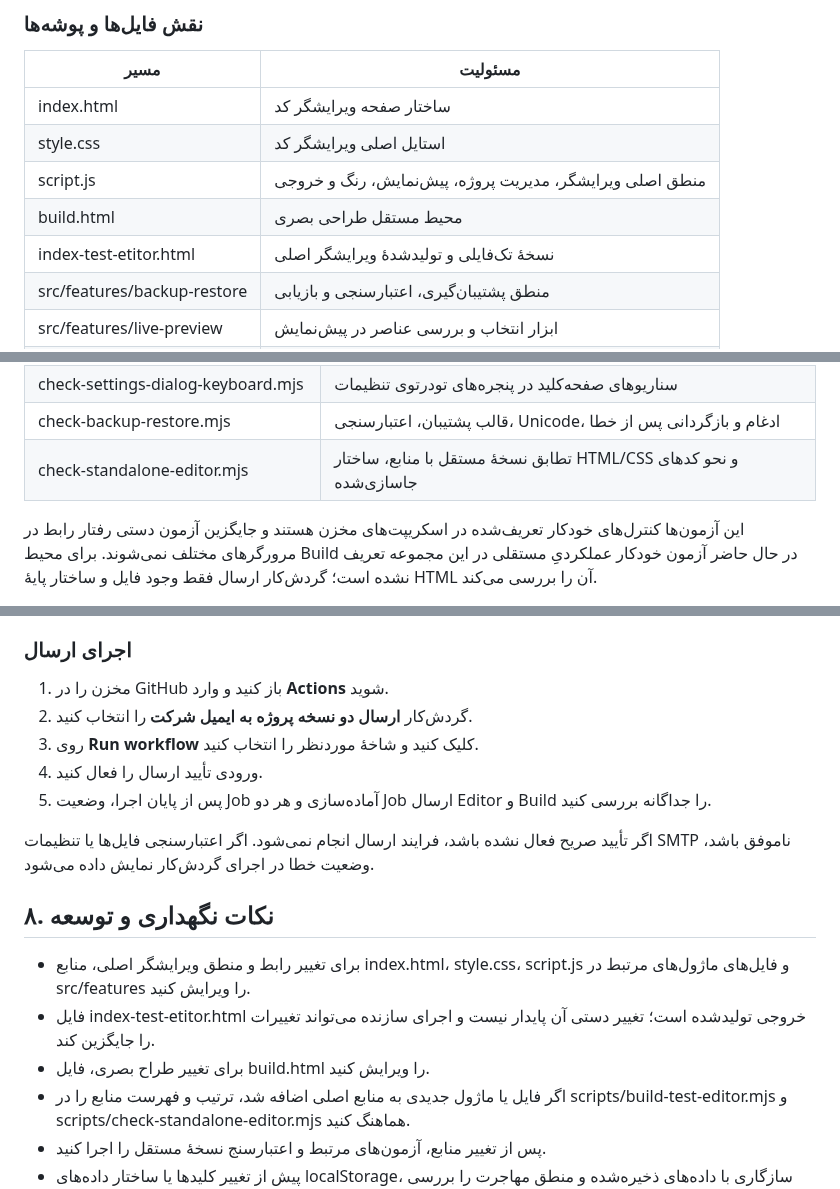
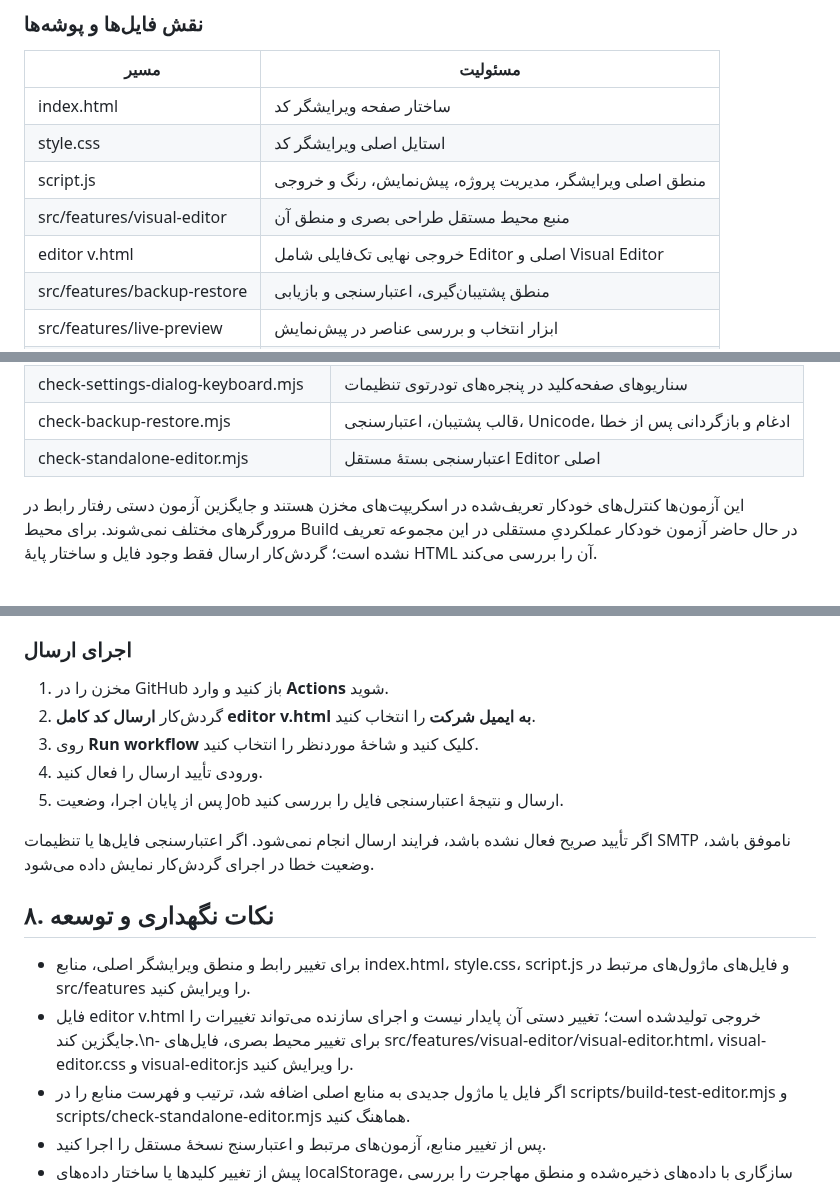
Before and after one commit to alfamaniya/Editor-html-css-js, a Markdown page: README.md, 3 parts joined by grey strips. GitHub-like rendering.

```diff
--- a/README.md
+++ b/README.md
@@ -231,8 +231,8 @@ Editor-html-css-js/
 | index.html | ساختار صفحه ویرایشگر کد |
 | style.css | استایل اصلی ویرایشگر کد |
 | script.js | منطق اصلی ویرایشگر، مدیریت پروژه، پیش‌نمایش، رنگ و خروجی |
-| build.html | محیط مستقل طراحی بصری |
-| index-test-etitor.html | نسخهٔ تک‌فایلی و تولیدشدهٔ ویرایشگر اصلی |
+| src/features/visual-editor | منبع محیط مستقل طراحی بصری و منطق آن |
+| editor v.html | خروجی نهایی تک‌فایلی شامل Editor اصلی و Visual Editor |
 | src/features/backup-restore | منطق پشتیبان‌گیری، اعتبارسنجی و بازیابی |
 | src/features/live-preview | ابزار انتخاب و بررسی عناصر در پیش‌نمایش |
 | src/features/quick-insert | منطق نوار درج سریع |
@@ -292,7 +296,7 @@ node scripts/check-standalone-editor.mjs
 | check-editor-overlay-alignment.mjs | هم‌ترازی لایه‌های ویرایشگر، موقعیت دیداری، جست‌وجو و انتخاب |
 | check-settings-dialog-keyboard.mjs | سناریوهای صفحه‌کلید در پنجره‌های تو‌در‌توی تنظیمات |
 | check-backup-restore.mjs | قالب پشتیبان، اعتبارسنجی، Unicode، ادغام و بازگردانی پس از خطا |
-| check-standalone-editor.mjs | تطابق نسخهٔ مستقل با منابع، ساختار HTML/CSS و نحو کدهای جاسازی‌شده |
+| check-standalone-editor.mjs | اعتبارسنجی بستهٔ مستقل Editor اصلی |\n| check-standalone-visual-editor.mjs | اعتبارسنجی بستهٔ مستقل Visual Editor |\n| check-combined-editor.mjs | بررسی تطابق دو سند جاسازی‌شده، ساختار و نحو JavaScript فایل نهایی |
 
 این آزمون‌ها کنترل‌های خودکار تعریف‌شده در اسکریپت‌های مخزن هستند و جایگزین آزمون دستی رفتار رابط در مرورگرهای مختلف نمی‌شوند. برای محیط Build در حال حاضر آزمون خودکار عملکردیِ مستقلی در این مجموعه تعریف نشده است؛ گردش‌کار ارسال فقط وجود فایل و ساختار پایهٔ HTML آن را بررسی می‌کند.
 
@@ -350,18 +345,17 @@ node scripts/check-standalone-editor.mjs
 ### اجرای ارسال
 
 1. مخزن را در GitHub باز کنید و وارد **Actions** شوید.
-2. گردش‌کار **ارسال دو نسخه پروژه به ایمیل شرکت** را انتخاب کنید.
+2. گردش‌کار **ارسال کد کامل editor v.html به ایمیل شرکت** را انتخاب کنید.
 3. روی **Run workflow** کلیک کنید و شاخهٔ موردنظر را انتخاب کنید.
 4. ورودی تأیید ارسال را فعال کنید.
-5. پس از پایان اجرا، وضعیت Job آماده‌سازی و هر دو Job ارسال Editor و Build را جداگانه بررسی کنید.
+5. پس از پایان اجرا، وضعیت Job ارسال و نتیجهٔ اعتبارسنجی فایل را بررسی کنید.
 
 اگر تأیید صریح فعال نشده باشد، فرایند ارسال انجام نمی‌شود. اگر اعتبارسنجی فایل‌ها یا تنظیمات SMTP ناموفق باشد، وضعیت خطا در اجرای گردش‌کار نمایش داده می‌شود.
 
 ## ۸. نکات نگهداری و توسعه
 
 - برای تغییر رابط و منطق ویرایشگر اصلی، منابع index.html، style.css، script.js و فایل‌های ماژول‌های مرتبط در src/features را ویرایش کنید.
-- فایل index-test-etitor.html خروجی تولیدشده است؛ تغییر دستی آن پایدار نیست و اجرای سازنده می‌تواند تغییرات را جایگزین کند.
-- برای تغییر طراح بصری، فایل build.html را ویرایش کنید.
+- فایل editor v.html خروجی تولیدشده است؛ تغییر دستی آن پایدار نیست و اجرای سازنده می‌تواند تغییرات را جایگزین کند.\n- برای تغییر محیط بصری، فایل‌های src/features/visual-editor/visual-editor.html، visual-editor.css و visual-editor.js را ویرایش کنید.
 - اگر فایل یا ماژول جدیدی به منابع اصلی اضافه شد، ترتیب و فهرست منابع را در scripts/build-test-editor.mjs و scripts/check-standalone-editor.mjs هماهنگ کنید.
 - پس از تغییر منابع، آزمون‌های مرتبط و اعتبارسنج نسخهٔ مستقل را اجرا کنید.
 - پیش از تغییر کلیدها یا ساختار داده‌های localStorage، سازگاری با داده‌های ذخیره‌شده و منطق مهاجرت را بررسی کنید.
```
Also changed, not shown: other parts of README.md (+11 -16 lines).
